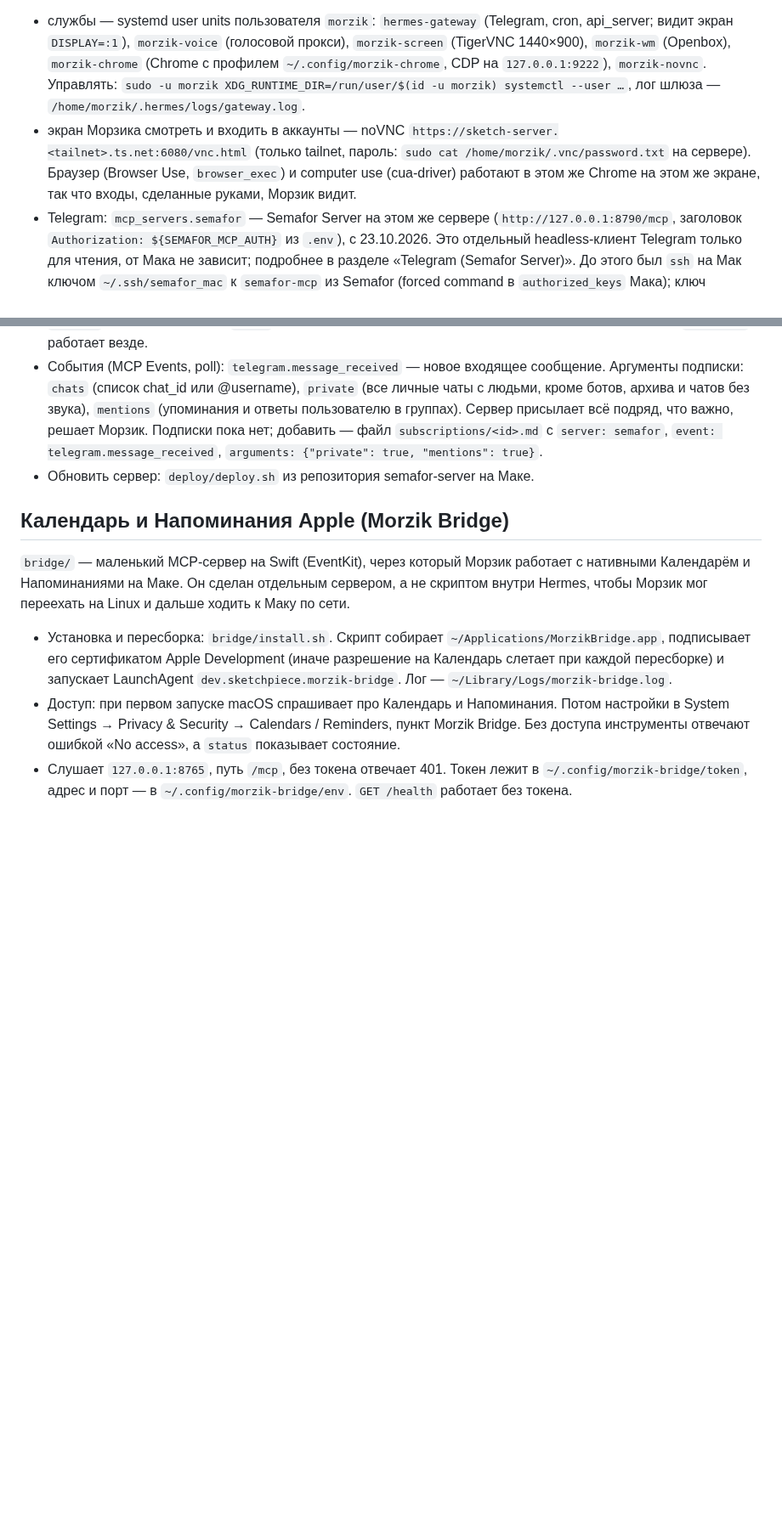
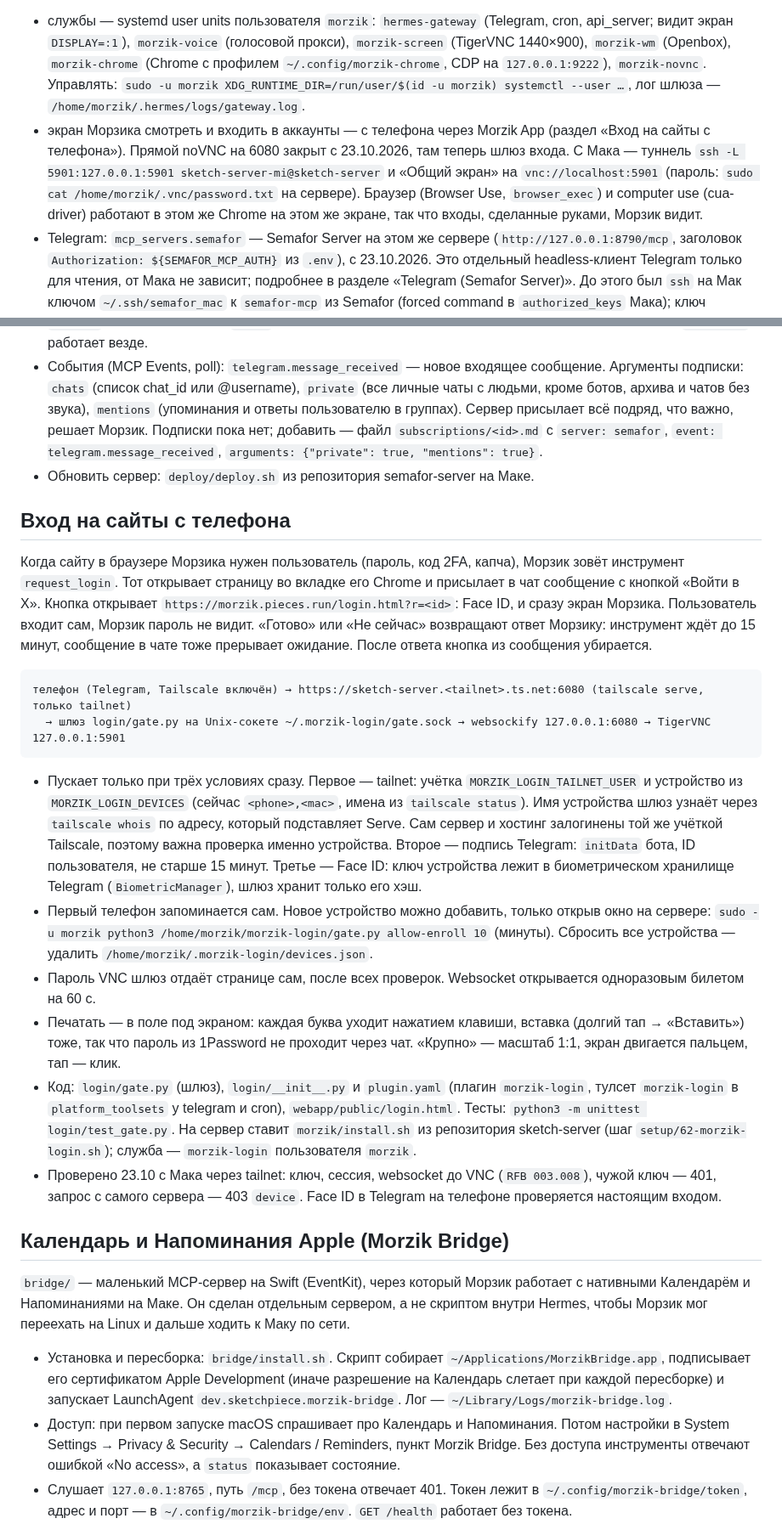
Before and after one commit to SketchPiece/morzik, a Markdown page: docs/notes.md, 2 parts joined by grey strips. Shown at 85% size. GitHub-like rendering; blank space fills up the shorter version.

Commit message:
Notes: logging in from the phone through the Morzik App; noVNC is behind the gate now
Co-Authored-By: Claude Opus 5.5 <noreply@anthropic.com>

````diff
--- a/docs/notes.md
+++ b/docs/notes.md
@@ -55,7 +55,7 @@
 На сервере:
 
 - службы — systemd user units пользователя `morzik`: `hermes-gateway` (Telegram, cron, api_server; видит экран `DISPLAY=:1`), `morzik-voice` (голосовой прокси), `morzik-screen` (TigerVNC 1440×900), `morzik-wm` (Openbox), `morzik-chrome` (Chrome с профилем `~/.config/morzik-chrome`, CDP на `127.0.0.1:9222`), `morzik-novnc`. Управлять: `sudo -u morzik XDG_RUNTIME_DIR=/run/user/$(id -u morzik) systemctl --user …`, лог шлюза — `/home/morzik/.hermes/logs/gateway.log`.
-- экран Морзика смотреть и входить в аккаунты — noVNC `https://sketch-server.<tailnet>.ts.net:6080/vnc.html` (только tailnet, пароль: `sudo cat /home/morzik/.vnc/password.txt` на сервере). Браузер (Browser Use, `browser_exec`) и computer use (cua-driver) работают в этом же Chrome на этом же экране, так что входы, сделанные руками, Морзик видит.
+- экран Морзика смотреть и входить в аккаунты — с телефона через Morzik App (раздел «Вход на сайты с телефона»). Прямой noVNC на 6080 закрыт с 23.10.2026, там теперь шлюз входа. С Мака — туннель `ssh -L 5901:127.0.0.1:5901 sketch-server-mi@sketch-server` и «Общий экран» на `vnc://localhost:5901` (пароль: `sudo cat /home/morzik/.vnc/password.txt` на сервере). Браузер (Browser Use, `browser_exec`) и computer use (cua-driver) работают в этом же Chrome на этом же экране, так что входы, сделанные руками, Морзик видит.
 - Telegram: `mcp_servers.semafor` — Semafor Server на этом же сервере (`http://127.0.0.1:8790/mcp`, заголовок `Authorization: ${SEMAFOR_MCP_AUTH}` из `.env`), с 23.10.2026. Это отдельный headless-клиент Telegram только для чтения, от Мака не зависит; подробнее в разделе «Telegram (Semafor Server)». До этого был `ssh` на Мак ключом `~/.ssh/semafor_mac` к `semafor-mcp` из Semafor (forced command в `authorized_keys` Мака); ключ остался, старый блок — в `config.yaml.bak-2026-10-23-before-semafor-server`.
 - Календарь и Напоминания: `mcp_servers.apple.url` = `https://<mac>.<tailnet>.ts.net:8765/mcp` (мост открыт в tailnet через `tailscale serve` на Маке).
 - часовой пояс сервера — <local tz>, как у расписаний.
@@ -117,6 +117,22 @@ Telegram пользователя Морзик читает через [semafor-
 - `chat_id` в формате Bot API (`-100…` у каналов и супергрупп), с id из Semafor на Маке не совпадают. `@username` работает везде.
 - События (MCP Events, poll): `telegram.message_received` — новое входящее сообщение. Аргументы подписки: `chats` (список chat_id или @username), `private` (все личные чаты с людьми, кроме ботов, архива и чатов без звука), `mentions` (упоминания и ответы пользователю в группах). Сервер присылает всё подряд, что важно, решает Морзик. Подписки пока нет; добавить — файл `subscriptions/<id>.md` с `server: semafor`, `event: telegram.message_received`, `arguments: {"private": true, "mentions": true}`.
 - Обновить сервер: `deploy/deploy.sh` из репозитория semafor-server на Маке.
+
+## Вход на сайты с телефона
+
+Когда сайту в браузере Морзика нужен пользователь (пароль, код 2FA, капча), Морзик зовёт инструмент `request_login`. Тот открывает страницу во вкладке его Chrome и присылает в чат сообщение с кнопкой «Войти в X». Кнопка открывает `https://morzik.pieces.run/login.html?r=<id>`: Face ID, и сразу экран Морзика. Пользователь входит сам, Морзик пароль не видит. «Готово» или «Не сейчас» возвращают ответ Морзику: инструмент ждёт до 15 минут, сообщение в чате тоже прерывает ожидание. После ответа кнопка из сообщения убирается.
+
+```
+телефон (Telegram, Tailscale включён) → https://sketch-server.<tailnet>.ts.net:6080 (tailscale serve, только tailnet)
+  → шлюз login/gate.py на Unix-сокете ~/.morzik-login/gate.sock → websockify 127.0.0.1:6080 → TigerVNC 127.0.0.1:5901
+```
+
+- Пускает только при трёх условиях сразу. Первое — tailnet: учётка `MORZIK_LOGIN_TAILNET_USER` и устройство из `MORZIK_LOGIN_DEVICES` (сейчас `<phone>,<mac>`, имена из `tailscale status`). Имя устройства шлюз узнаёт через `tailscale whois` по адресу, который подставляет Serve. Сам сервер и хостинг залогинены той же учёткой Tailscale, поэтому важна проверка именно устройства. Второе — подпись Telegram: `initData` бота, ID пользователя, не старше 15 минут. Третье — Face ID: ключ устройства лежит в биометрическом хранилище Telegram (`BiometricManager`), шлюз хранит только его хэш.
+- Первый телефон запоминается сам. Новое устройство можно добавить, только открыв окно на сервере: `sudo -u morzik python3 /home/morzik/morzik-login/gate.py allow-enroll 10` (минуты). Сбросить все устройства — удалить `/home/morzik/.morzik-login/devices.json`.
+- Пароль VNC шлюз отдаёт странице сам, после всех проверок. Websocket открывается одноразовым билетом на 60 с.
+- Печатать — в поле под экраном: каждая буква уходит нажатием клавиши, вставка (долгий тап → «Вставить») тоже, так что пароль из 1Password не проходит через чат. «Крупно» — масштаб 1:1, экран двигается пальцем, тап — клик.
+- Код: `login/gate.py` (шлюз), `login/__init__.py` и `plugin.yaml` (плагин `morzik-login`, тулсет `morzik-login` в `platform_toolsets` у telegram и cron), `webapp/public/login.html`. Тесты: `python3 -m unittest login/test_gate.py`. На сервер ставит `morzik/install.sh` из репозитория sketch-server (шаг `setup/62-morzik-login.sh`); служба — `morzik-login` пользователя `morzik`.
+- Проверено 23.10 с Мака через tailnet: ключ, сессия, websocket до VNC (`RFB 003.008`), чужой ключ — 401, запрос с самого сервера — 403 `device`. Face ID в Telegram на телефоне проверяется настоящим входом.
 
 ## Календарь и Напоминания Apple (Morzik Bridge)
 
````
